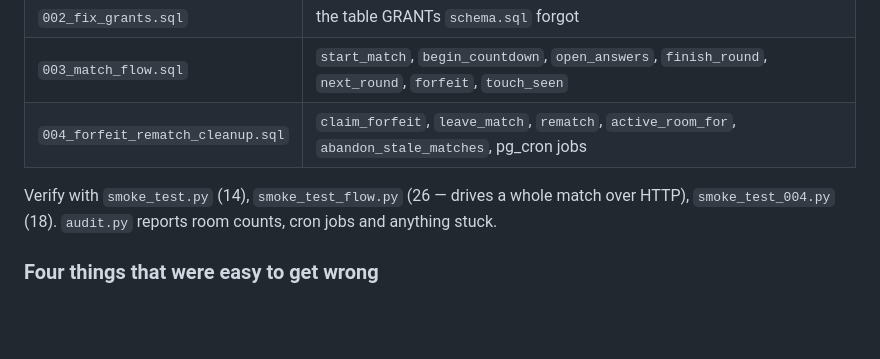
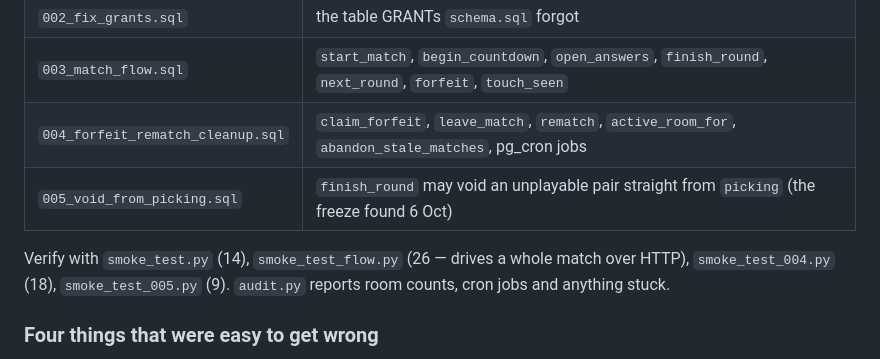
Before and after one commit to ymntrn/321football, a Markdown page: docs/friend-match.md, the part around the change. Drawn GitHub-style; blank space fills up the shorter version.

```diff
--- a/docs/friend-match.md
+++ b/docs/friend-match.md
@@ -92,9 +92,10 @@ nothing needing a paid plan.
 | `002_fix_grants.sql` | the table GRANTs `schema.sql` forgot |
 | `003_match_flow.sql` | `start_match`, `begin_countdown`, `open_answers`, `finish_round`, `next_round`, `forfeit`, `touch_seen` |
 | `004_forfeit_rematch_cleanup.sql` | `claim_forfeit`, `leave_match`, `rematch`, `active_room_for`, `abandon_stale_matches`, pg_cron jobs |
+| `005_void_from_picking.sql` | `finish_round` may void an unplayable pair straight from `picking` (the freeze found 6 Oct) |
 
 Verify with `smoke_test.py` (14), `smoke_test_flow.py` (26 — drives a whole
-match over HTTP), `smoke_test_004.py` (18). `audit.py` reports room counts,
+match over HTTP), `smoke_test_004.py` (18), `smoke_test_005.py` (9). `audit.py` reports room counts,
 cron jobs and anything stuck.
 
 ### Four things that were easy to get wrong
```
Also changed, not shown: docs/TESTING.md (+61 -0 lines).
